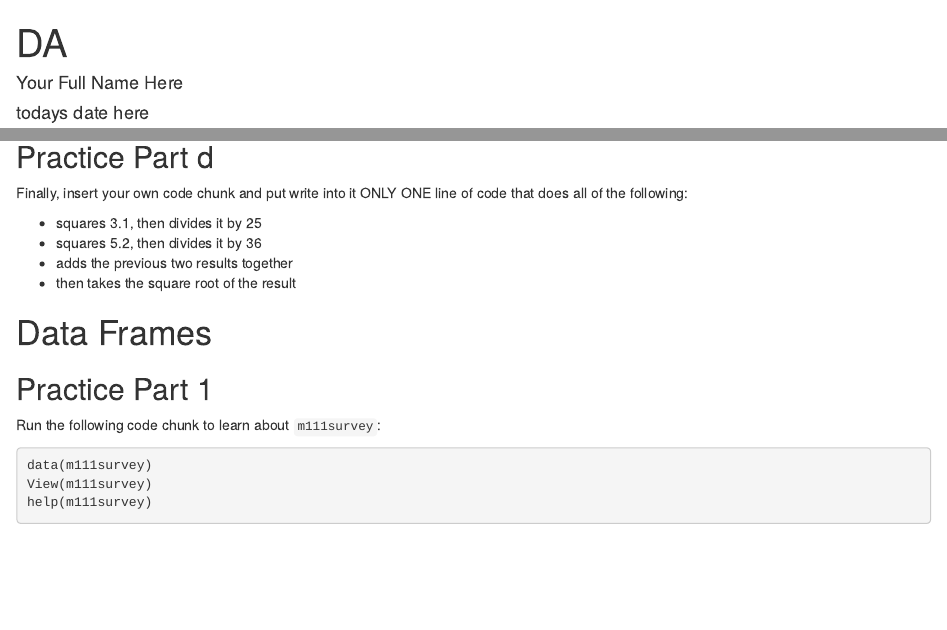
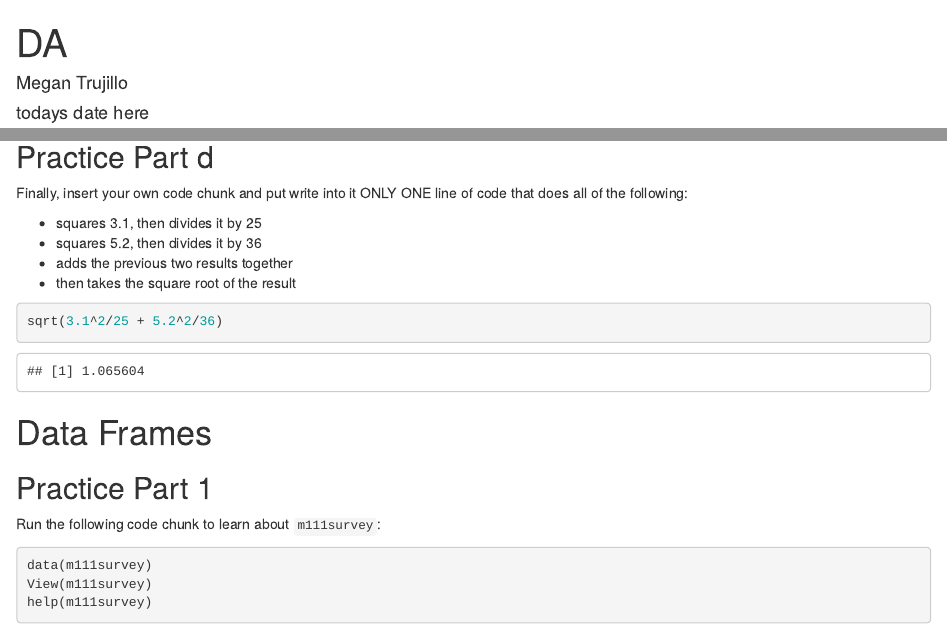
Before and after one commit to mtrujillo12/codeProject, an R Markdown document (Practice-with_code_blocks.Rmd): the page in a window 1100 px wide, from its top, and a second part further down, joined at a grey line. Rendered offline with R 4.5, knitr and Pandoc, with nearby package versions.

Commit message:
did part d

````diff
--- a/Practice-with_code_blocks.Rmd
+++ b/Practice-with_code_blocks.Rmd
@@ -1,6 +1,6 @@
 ---
 title: "DA"
-author: "Your Full Name Here"
+author: "Megan Trujillo"
 date: "todays date here"
 output: html_document
 ---
@@ -51,6 +51,9 @@ Finally, insert your own code chunk and put write into it ONLY ONE line of code
 * adds the previous two results together
 * then takes the square root of the result
 
+```{r}
+sqrt(3.1^2/25 + 5.2^2/36)
+```
 
 
 # Data Frames
````
